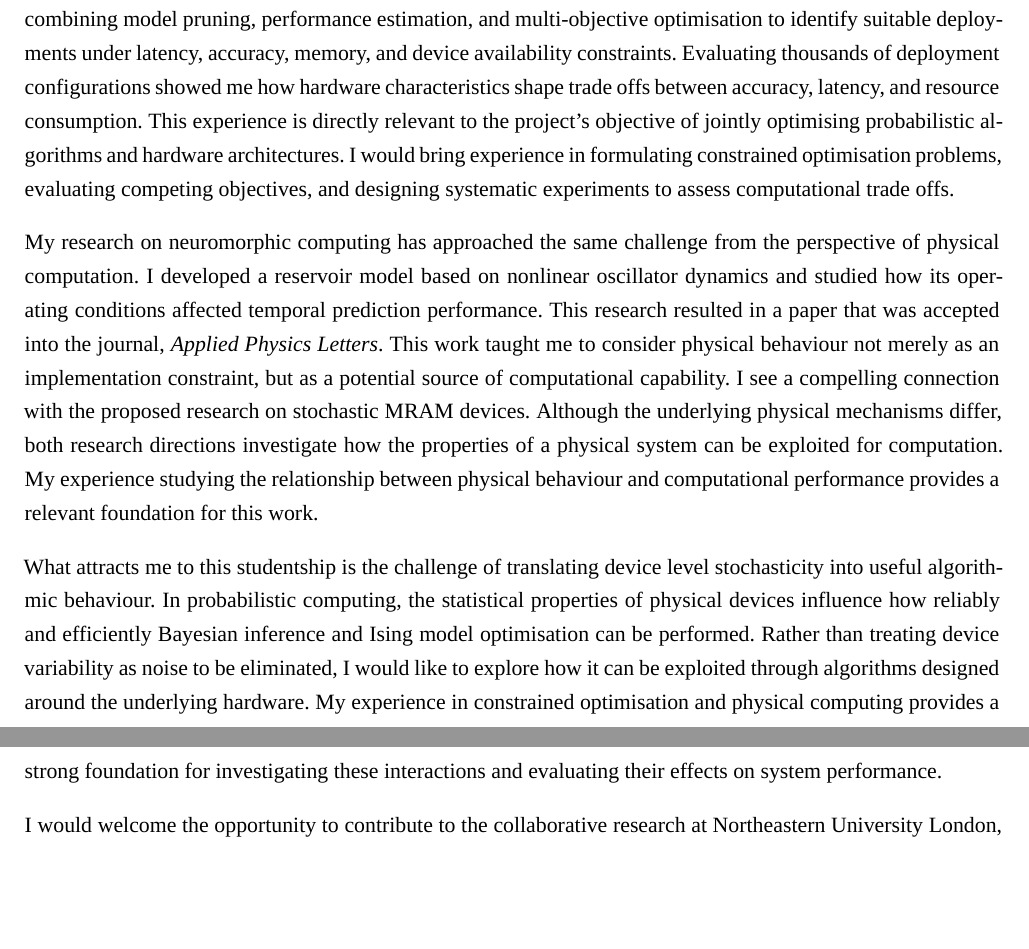
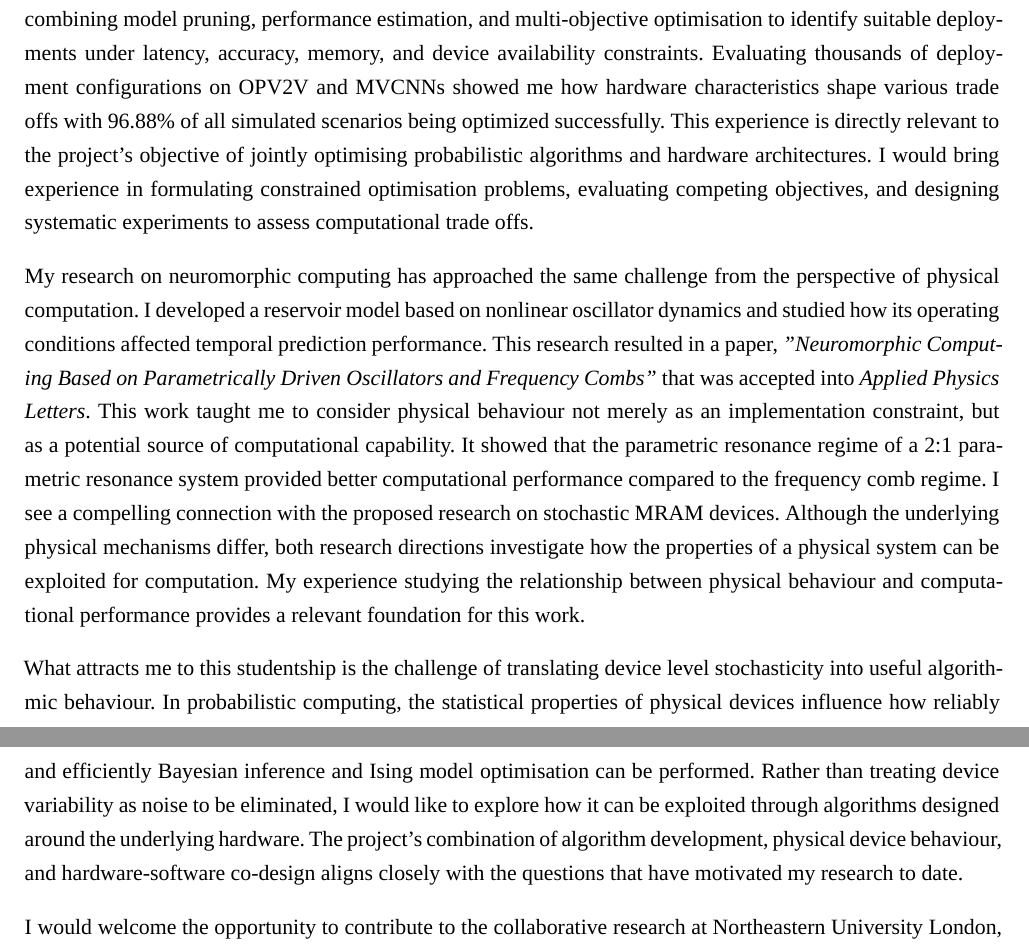
Before and after one commit to mahadevxo/nu-london-cover-letter, a LaTeX document (main.tex, which reads body.tex): two parts of pages 1 and 2 of 2, joined at a grey line, cut so that both start at the same text, the shorter picture padded with empty space. Compiled offline with XeLaTeX; a missing font is replaced by an installed copy or a similar font.

Commit message:
Updates from Overleaf

```diff
--- a/body.tex
+++ b/body.tex
@@ -4,11 +4,11 @@ I am writing to apply for the \textit{PhD Studentship in Algorithms/Hardware Co-
 
 I hold a Bachelor of Technology in Computer Science with a specialisation in Artificial Intelligence from Amrita Vishwa Vidyapeetham. I currently work as a Research Assistant at the SustainAI Lab at the Indian Institute of Technology Guwahati, investigating spiking state space models and their practical applications. My research in hardware-aware machine learning and physical neuromorphic computing  led me to explore how the properties of a computational system can be incorporated into algorithm design to improve computational efficiency. The opportunity to further explore this, is what led me to this project.
 
-My work on \textit{SlimEdge} has given me direct experience in designing algorithms around hardware constraints. I developed a framework for optimising distributed neural network inference across heterogeneous edge devices, combining model pruning, performance estimation, and multi-objective optimisation to identify suitable deployments under latency, accuracy, memory, and device availability constraints. Evaluating thousands of deployment configurations showed me how hardware characteristics shape trade offs between accuracy, latency, and resource consumption. This experience is directly relevant to the project’s objective of jointly optimising probabilistic algorithms and hardware architectures. I would bring experience in formulating constrained optimisation problems, evaluating competing objectives, and designing systematic experiments to assess computational trade offs.
+My work on \textit{SlimEdge} has given me direct experience in designing algorithms around hardware constraints. I developed a framework for optimising distributed neural network inference across heterogeneous edge devices, combining model pruning, performance estimation, and multi-objective optimisation to identify suitable deployments under latency, accuracy, memory, and device availability constraints. Evaluating thousands of deployment configurations on OPV2V and MVCNNs showed me how hardware characteristics shape various trade offs with 96.88\% of all simulated scenarios being optimized successfully. This experience is directly relevant to the project’s objective of jointly optimising probabilistic algorithms and hardware architectures. I would bring experience in formulating constrained optimisation problems, evaluating competing objectives, and designing systematic experiments to assess computational trade offs.
 
-My research on neuromorphic computing has approached the same challenge from the perspective of physical computation. I developed a reservoir model based on nonlinear oscillator dynamics and studied how its operating conditions affected temporal prediction performance. This research resulted in a paper that was accepted into the journal, \textit{Applied Physics Letters}. This work taught me to consider physical behaviour not merely as an implementation constraint, but as a potential source of computational capability. I see a compelling connection with the proposed research on stochastic MRAM devices. Although the underlying physical mechanisms differ, both research directions investigate how the properties of a physical system can be exploited for computation. My experience studying the relationship between physical behaviour and computational performance provides a relevant foundation for this work.
+My research on neuromorphic computing has approached the same challenge from the perspective of physical computation. I developed a reservoir model based on nonlinear oscillator dynamics and studied how its operating conditions affected temporal prediction performance. This research resulted in a paper, \textit{"Neuromorphic Computing Based on Parametrically Driven Oscillators and Frequency Combs"} that was accepted into \textit{Applied Physics Letters}. This work taught me to consider physical behaviour not merely as an implementation constraint, but as a potential source of computational capability. It showed that the parametric resonance regime of a 2:1 parametric resonance system provided better computational performance compared to the frequency comb regime. I see a compelling connection with the proposed research on stochastic MRAM devices. Although the underlying physical mechanisms differ, both research directions investigate how the properties of a physical system can be exploited for computation. My experience studying the relationship between physical behaviour and computational performance provides a relevant foundation for this work.
 
-What attracts me to this studentship is the challenge of translating device level stochasticity into useful algorithmic behaviour. In probabilistic computing, the statistical properties of physical devices influence how reliably and efficiently Bayesian inference and Ising model optimisation can be performed. Rather than treating device variability as noise to be eliminated, I would like to explore how it can be exploited through algorithms designed around the underlying hardware. My experience in constrained optimisation and physical computing provides a strong foundation for investigating these interactions and evaluating their effects on system performance.
+What attracts me to this studentship is the challenge of translating device level stochasticity into useful algorithmic behaviour. In probabilistic computing, the statistical properties of physical devices influence how reliably and efficiently Bayesian inference and Ising model optimisation can be performed. Rather than treating device variability as noise to be eliminated, I would like to explore how it can be exploited through algorithms designed around the underlying hardware. The project's combination of algorithm development, physical device behaviour, and hardware-software co-design aligns closely with the questions that have motivated my research to date.
 
 I would welcome the opportunity to contribute to the collaborative research at Northeastern University London, University of Kent, and IMEC. The project would also allow me to deepen my expertise in probabilistic modelling and emerging memory technologies. My experience in hardware constrained optimisation and physical computing provides a strong foundation for this work. I see this studentship as an opportunity to build on that foundation while contributing to research at the intersection of probabilistic algorithms and emerging memory technologies.
 
```
